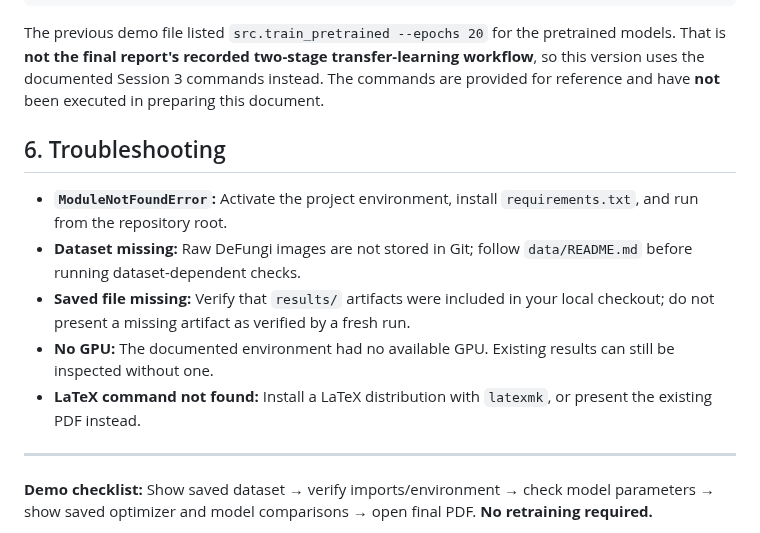
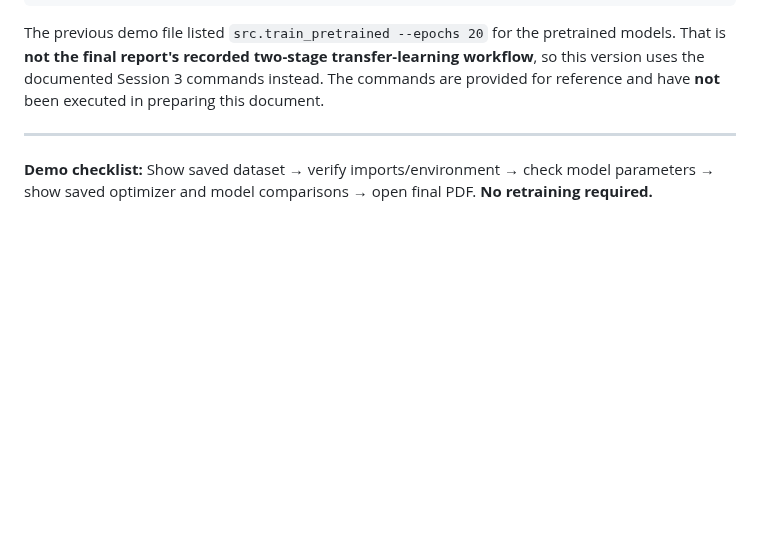
Before and after one commit to rahumanrifnaz-dev/DeFungi, a Markdown page: DEMO_COMMANDS_Updated.md, the part around the change. GitHub-like rendering; blank space fills up the shorter version.

Commit message:
Revise demo commands and remove troubleshooting section
Updated demo commands to reflect the correct two-stage transfer-learning workflow and removed troubleshooting section.

```diff
--- a/DEMO_COMMANDS_Updated.md
+++ b/DEMO_COMMANDS_Updated.md
@@ -212,13 +212,7 @@ python -m src.session3_transfer finalize --warmup-runs 20 --timed-runs 200
 
 The previous demo file listed `src.train_pretrained --epochs 20` for the pretrained models. That is **not the final report's recorded two-stage transfer-learning workflow**, so this version uses the documented Session 3 commands instead. The commands are provided for reference and have **not** been executed in preparing this document.
 
-## 6. Troubleshooting
 
-- **`ModuleNotFoundError`:** Activate the project environment, install `requirements.txt`, and run from the repository root.
-- **Dataset missing:** Raw DeFungi images are not stored in Git; follow `data/README.md` before running dataset-dependent checks.
-- **Saved file missing:** Verify that `results/` artifacts were included in your local checkout; do not present a missing artifact as verified by a fresh run.
-- **No GPU:** The documented environment had no available GPU. Existing results can still be inspected without one.
-- **LaTeX command not found:** Install a LaTeX distribution with `latexmk`, or present the existing PDF instead.
 
 ---
 
```
